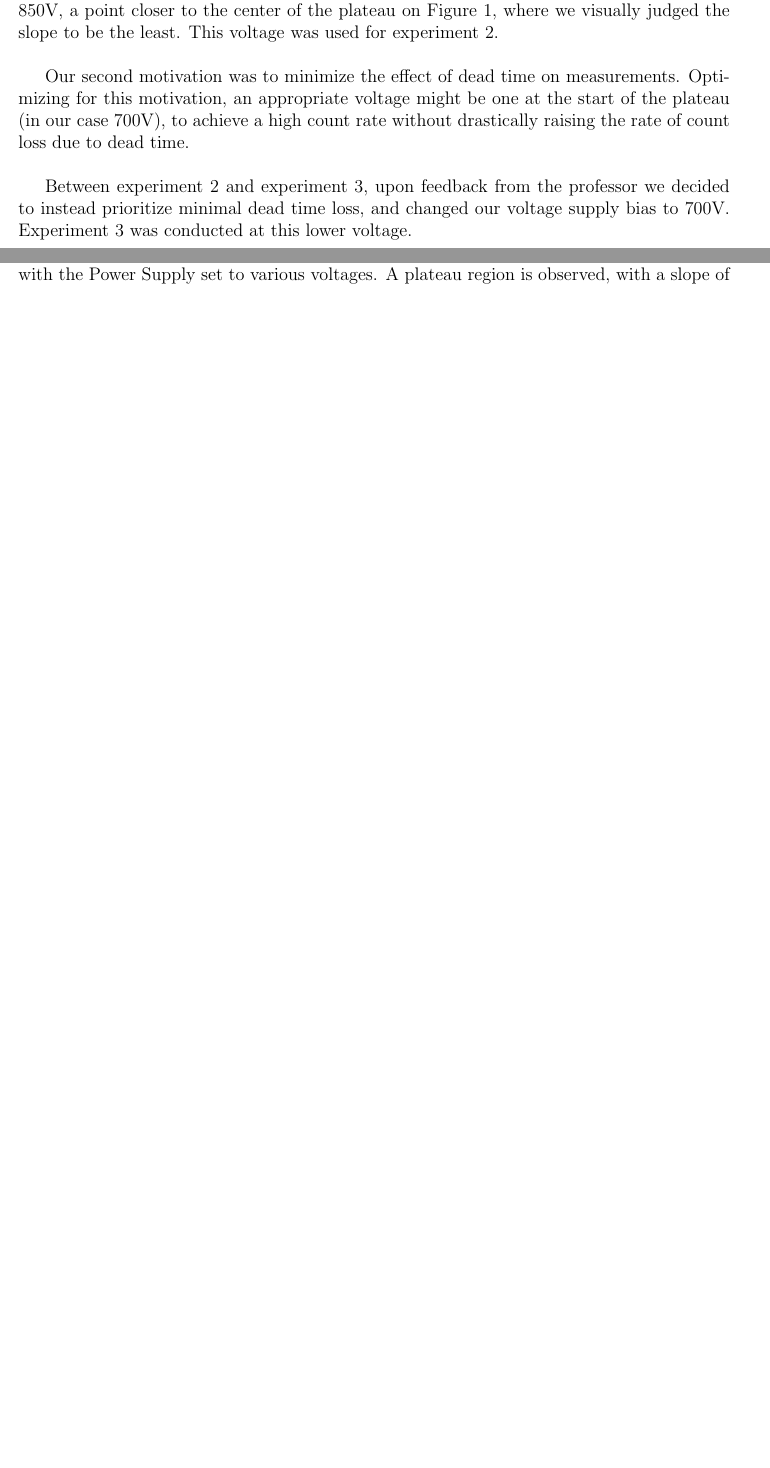
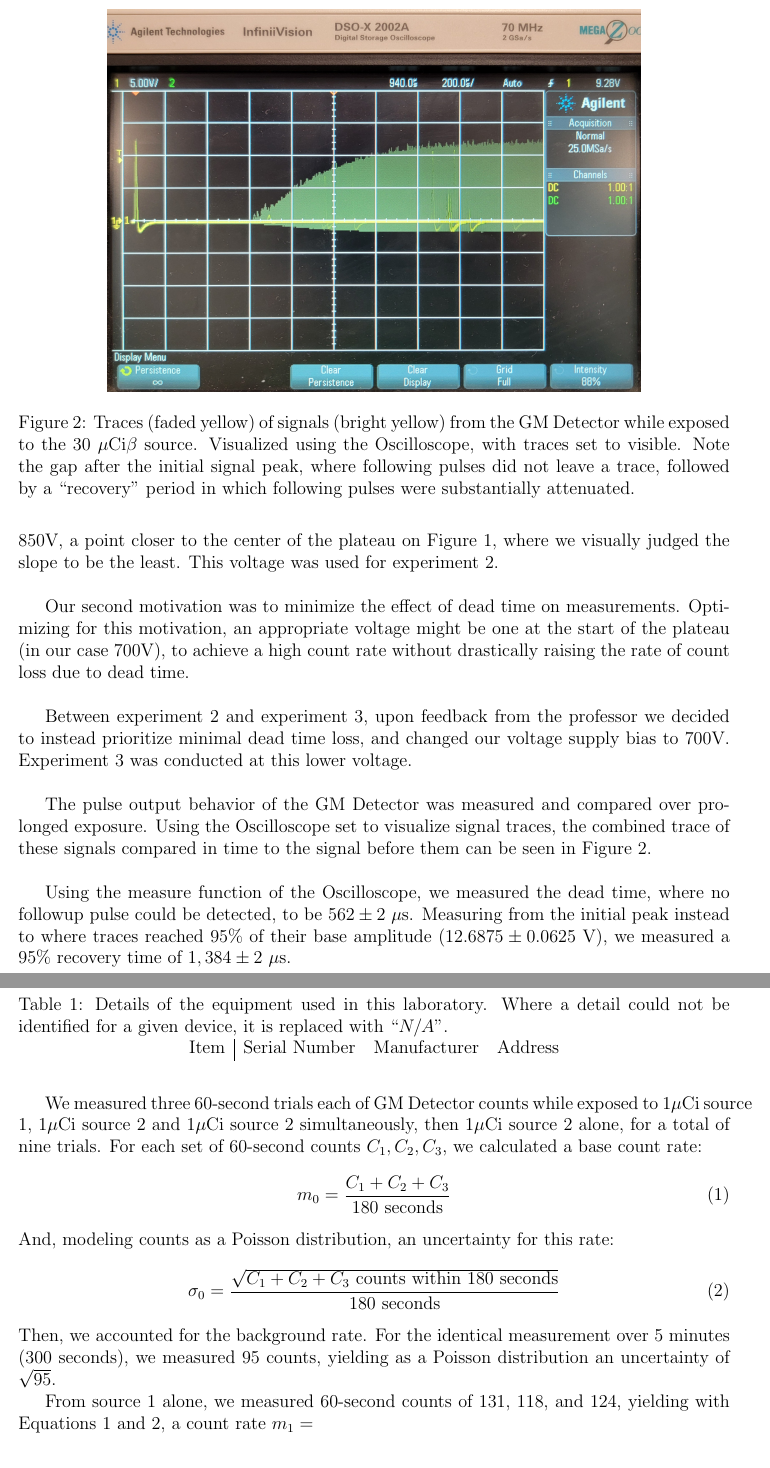
Before and after one commit to osanstrong/451-report3, a LaTeX paper (main.tex): two parts of pages 2 and 3 of 3 before the commit and two parts of pages 4 and 5 of 5 after it, joined at a grey line, cut at the place of the change, the shorter picture padded with empty space. Compiled offline with pdfLaTeX.

Commit message:
Formulas for net count rate and uncertainty

```diff
--- a/main.tex
+++ b/main.tex
@@ -5,7 +5,7 @@
 \author{Owen Strong \\
 \itshape Prof.: Angela DiFulvio\\
 \itshape TA: Kholod Mahmoud \\
-\itshape TA: Schaffer Bauer \\
+\itshape TA: Shaffer Bauer \\
 \itshape TA: Justin Jia \\
 }
 \date{7 February 2026}
@@ -66,7 +67,37 @@ Between experiment 2 and experiment 3, upon feedback from the professor we decid
 Experiment 3 was conducted at this lower voltage.\\
 
 % Experiment 2
-We measured
+The pulse output behavior of the GM Detector was measured and compared over prolonged exposure.
+Using the Oscilloscope set to visualize signal traces, the combined trace of these signals compared in time to the signal before them can be seen in Figure~\ref{fig:exp2-osc-dead}.\\
+
+
+\begin{figure}
+    \centering
+    \includegraphics[width=\figwidth]{figs/Exp2_oscDeadTime.jpg}
+    \caption{Traces (faded yellow) of signals (bright yellow) from the GM Detector while exposed to the 30~\micCi $\beta$ source.
+    Visualized using the Oscilloscope, with traces set to visible.
+    Note the gap after the initial signal peak, where following pulses did not leave a trace, followed by a ``recovery'' period in which following pulses were substantially attenuated.}
+    \label{fig:exp2-osc-dead}
+\end{figure}
+
+Using the measure function of the Oscilloscope, we measured the dead time, where no followup pulse could be detected, to be $562\pm2~\mathrm{\mu s}$.
+Measuring from the initial peak instead to where traces reached 95\% of their base amplitude ($12.6875\pm0.0625$~V), we measured a 95\% recovery time of $1,384\pm2~\mathrm{\mu s}$.\\
+
+We measured three 60-second trials each of GM Detector counts while exposed to 1\micCi~source 1, 1\micCi~source 2 and 1\micCi~source 2 simultaneously, then 1\micCi~source 2 alone, for a total of nine trials.
+For each set of 60-second counts $C_1, C_2, C_3$, we calculated a base count rate:
+\begin{equation}\label{eq:count-rate}
+    m_0=\frac{C_1+C_2+C_3}{180~\mathrm{seconds}}
+\end{equation}
+And, modeling counts as a Poisson distribution, an uncertainty for this rate:
+\begin{equation}\label{eq:uncertainty}
+    \sigma_0=\frac{\sqrt{C_1+C_2+C_3~\mathrm{counts~within~180~seconds}}}{\mathrm{180~seconds}}
+\end{equation}
+Then, we accounted for the background rate.
+For the identical measurement over 5 minutes (300 seconds), we measured 95 counts, yielding as a Poisson distribution an uncertainty of $\sqrt{95}$.
+
+From source 1 alone, we measured 60-second counts of 131, 118, and 124, yielding with Equations~\ref{eq:count-rate} and \ref{eq:uncertainty}, a count rate $m_1=$
+
+
 % What the counts were, associated rates and uncertainty were
 % Set up system of equations for dead time of detector usning the two sources that we assume are equal using their gross count rates
 % Solve for associated uncertainty Do we show formula for that?
@@ -84,3 +119,14 @@ We measured
+\newcommand{\na}{$N/A$}
+\begin{table}
+    \centering
+    \caption{Details of the equipment used in this laboratory.
+    Where a detail could not be identified for a given device, it is replaced with ``\na''.}
+    \begin{tabular}{c|ccc}
+        Item & Serial Number & Manufacturer & Address \\
+
+    \end{tabular}
+\end{table}
+
 % \bibliographystyle{sty/ieeetran}
 \printbibliography
 \end{document}
```
Also changed, not shown: main.tex (5 more changed lines).
